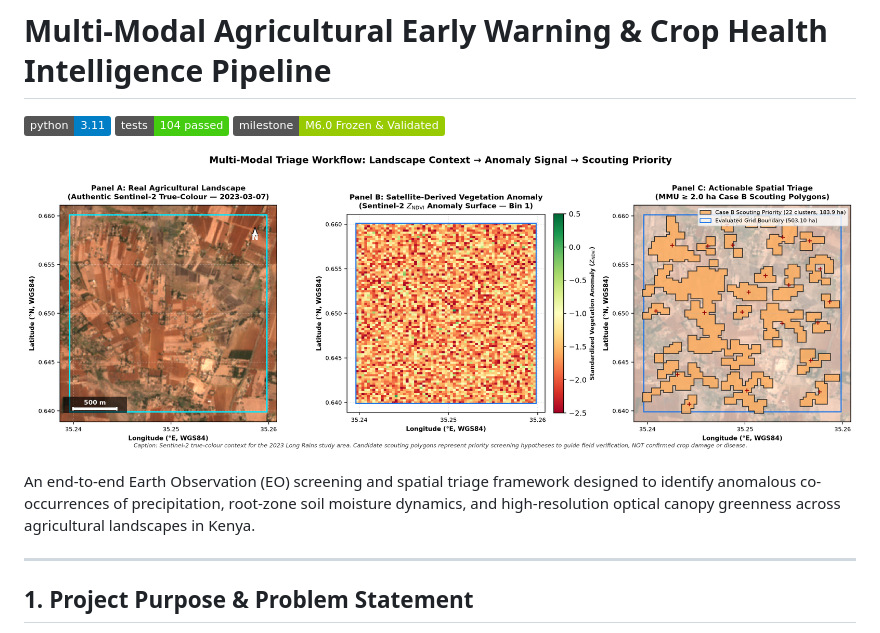
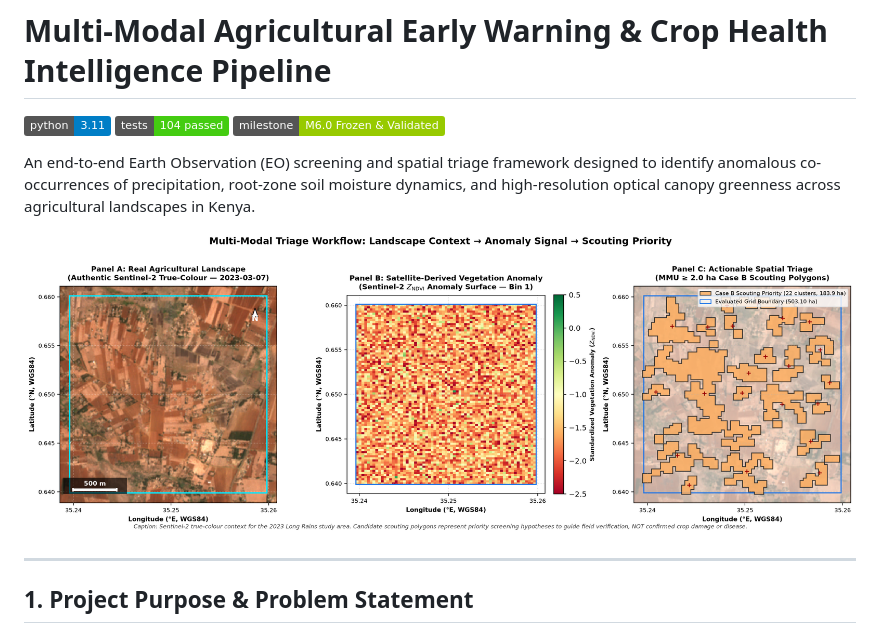
Before and after one commit to chilispammm/crop-stress-intelligence-kenya, a Markdown page: README.md, the part around the change. Drawn GitHub-style; badges without logos.

```diff
--- a/README.md
+++ b/README.md
@@ -3,10 +3,10 @@
 [![Tests](https://img.shields.io/badge/tests-104%20passed-brightgreen.svg)]()
 [![Status](https://img.shields.io/badge/milestone-M6.0%20Frozen%20%26%20Validated-green.svg)]()
 
+An end-to-end Earth Observation (EO) screening and spatial triage framework designed to identify anomalous co-occurrences of precipitation, root-zone soil moisture dynamics, and high-resolution optical canopy greenness across agricultural landscapes in Kenya.
+
 ![Alt text](export/figures/satellite_flag_to_triage_2023.png)
 
-
-An end-to-end Earth Observation (EO) screening and spatial triage framework designed to identify anomalous co-occurrences of precipitation, root-zone soil moisture dynamics, and high-resolution optical canopy greenness across agricultural landscapes in Kenya.
 
 ---
 
```
